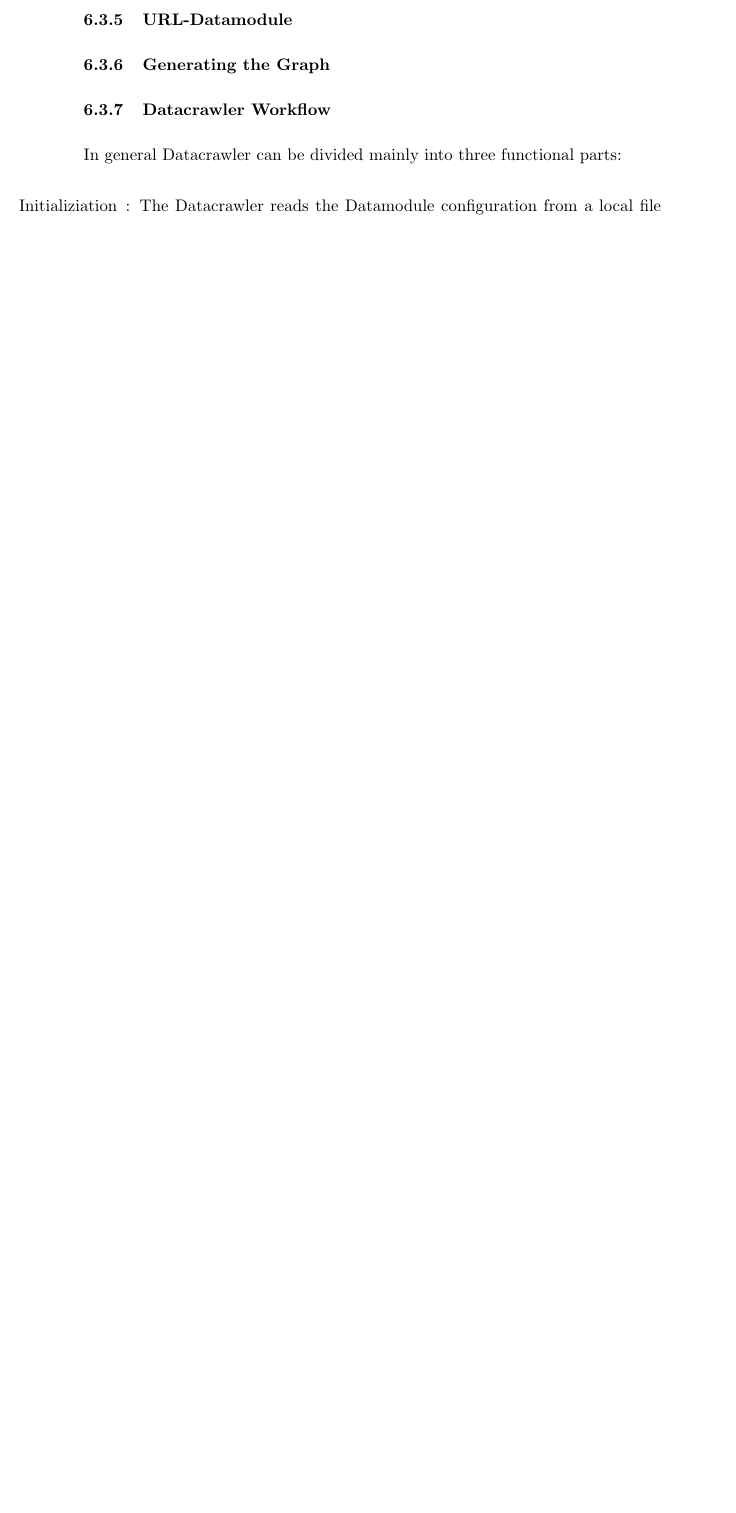
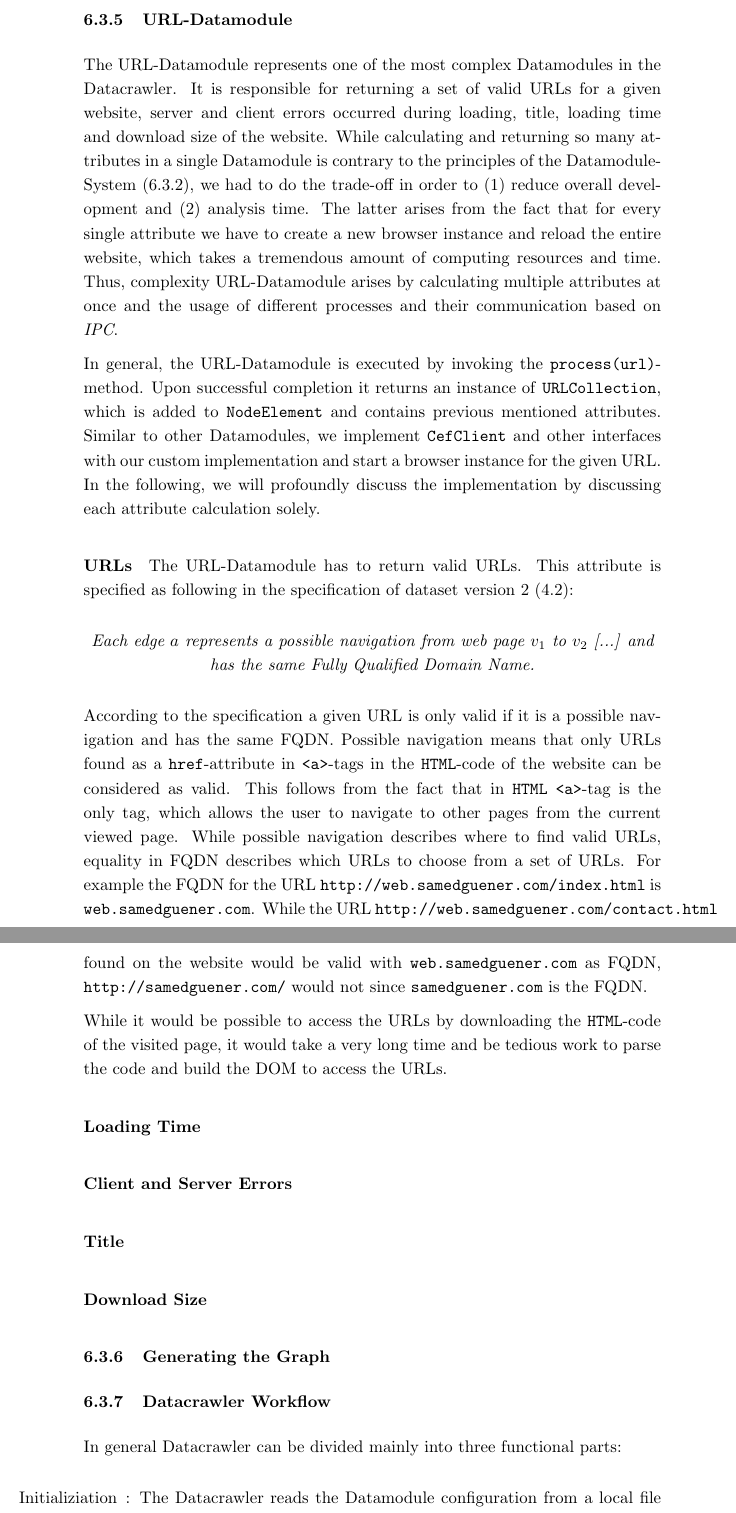
Before and after one commit to Simsso/Vision-Based-Page-Rank-Estimation, a LaTeX document (docs/article/article.tex, which reads docs/article/content/datacrawler.tex): part of page 26 of 28 before the commit and two parts of pages 26 and 27 of 29 after it, the two joined at a grey line, cut so that both start at the same text, the shorter picture padded with empty space. Compiled offline with pdfLaTeX.

Commit message:
Add URL-Datamodule

```diff
--- a/docs/article/content/datacrawler.tex
+++ b/docs/article/content/datacrawler.tex
@@ -306,8 +306,31 @@ The interception and modification led us to successfully emulate a mobile device
 	\caption{This figure shows two screenshots taken from the website \texttt{youtube.com}. The figures (a) and (b) were taken with a browser instance having the resolution $375 \times 667$. In addition, we changed the user-agent of the figure (b) to represent a mobile device and use the default user-agent of \textit{CEF 3}. The usage of the mobile user-agent clearly shows that the website is being displayed for mobile devices in figure (b), whereas in figure (a) not.}
 	\label{compare_resolution_useragent}
 \end{figure}
+
 \subsubsection{URL-Datamodule}
 \label{datacrawler_url_datamodule}
+The URL-Datamodule represents one of the most complex Datamodules in the Datacrawler. It is responsible for returning a set of valid URLs for a given website, server and client errors occurred during loading, title, loading time and download size of the website. While calculating and returning so many attributes in a single Datamodule is contrary to the principles of the Datamodule-System (\ref{datacrawler_datamodulesystem}), we had to do the trade-off in order to (1) reduce overall development and (2) analysis time. The latter arises from the fact that for every single attribute we have to create a new browser instance and reload the entire website, which takes a tremendous amount of computing resources and time. Thus, complexity URL-Datamodule arises by calculating multiple attributes at once and the usage of different processes and their communication based on \textit{IPC}.
+
+In general, the URL-Datamodule is executed by invoking the \texttt{process(url)}-method. Upon successful completion it returns an instance of \texttt{URLCollection}, which is added to \texttt{NodeElement} and contains previous mentioned attributes. Similar to other Datamodules, we implement \texttt{CefClient} and other interfaces with our custom implementation and start a browser instance for the given URL. In the following, we will profoundly discuss the implementation by discussing each attribute calculation solely.
+
+\paragraph{URLs}
+The URL-Datamodule has to return valid URLs. This attribute is specified as following in the specification of dataset version 2 (\ref{DatasetVersion2}):
+
+\begin{center}
+	\textit{Each edge $a$ represents a possible navigation from web page $v_1$ to $v_2$ [...] and has the same Fully Qualified Domain Name.}
+\end{center}
+
+According to the specification a given URL is only valid if it is a possible navigation and has the same FQDN. Possible navigation means that only URLs found as a \texttt{href}-attribute in \texttt{<a>}-tags in the \texttt{HTML}-code of the website can be considered as valid. This follows from the fact that in \texttt{HTML} \texttt{<a>}-tag is the only tag, which allows the user to navigate to other pages from the current viewed page. While possible navigation describes where to find valid URLs, equality in FQDN describes which URLs to choose from a set of URLs.
+For example the FQDN for the URL \texttt{http://web.samedguener.com/index.html} is \texttt{web.samedguener.com}. While the URL \texttt{http://web.samedguener.com/contact.html} found on the website would be valid with \texttt{web.samedguener.com} as FQDN, \texttt{http://samedguener.com/} would not since \texttt{samedguener.com} is the FQDN.
+
+While it would be possible to access the URLs by downloading the \texttt{HTML}-code of the visited page, it would take a very long time and be tedious work to parse the code and build the DOM to access the URLs.
+\paragraph{Loading Time}
+
+\paragraph{Client and Server Errors}
+
+\paragraph{Title}
+
+\paragraph{Download Size}
 
 \subsubsection{Generating the Graph}
 \label{datacrawler_graph}
```
Also changed, not shown: docs/article/content/datasets.tex (+1 -1 lines).
